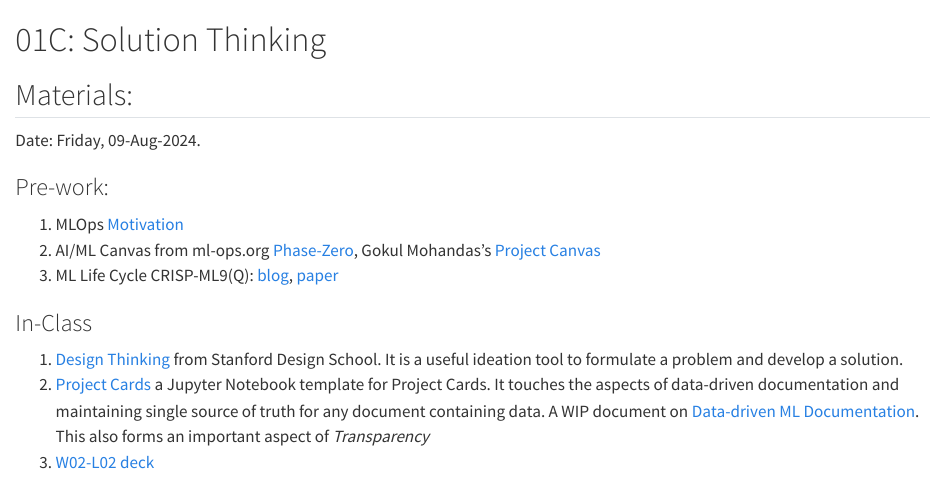
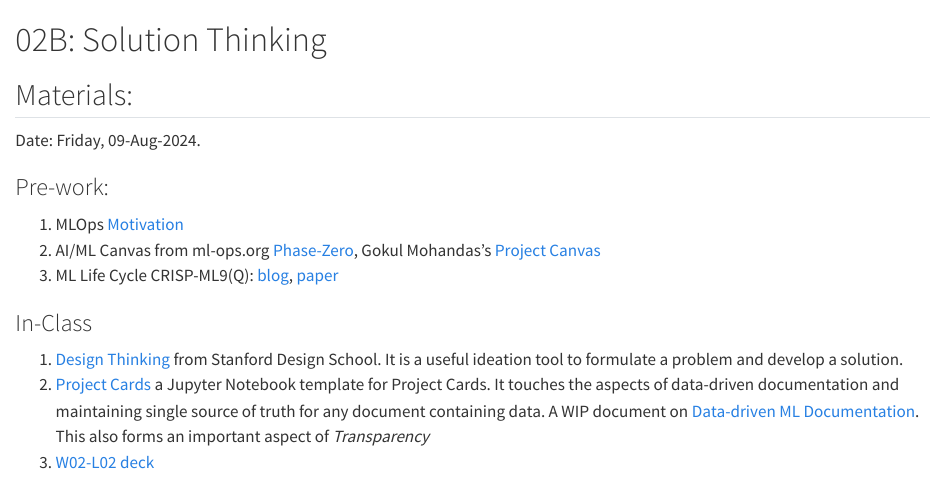
Before and after one commit to mlsquare/ai-839, a Quarto document (lectures/w02-l02.qmd): the page in a window 1100 px wide, from its top. Rendered offline with R 4.5, knitr and Pandoc in place of Quarto, with nearby package versions.

Commit message:
rename lecture titles

```diff
--- a/lectures/w02-l02.qmd
+++ b/lectures/w02-l02.qmd
@@ -1,4 +1,4 @@
-# 01C: Solution Thinking {.unnumbered}
+# 02B: Solution Thinking {.unnumbered}
 
 ## Materials:
 Date: Friday, 09-Aug-2024.
```
Also changed, not shown: lectures/w03-l01.qmd (+1 -1 lines), docs/search.json, 16 other files.
